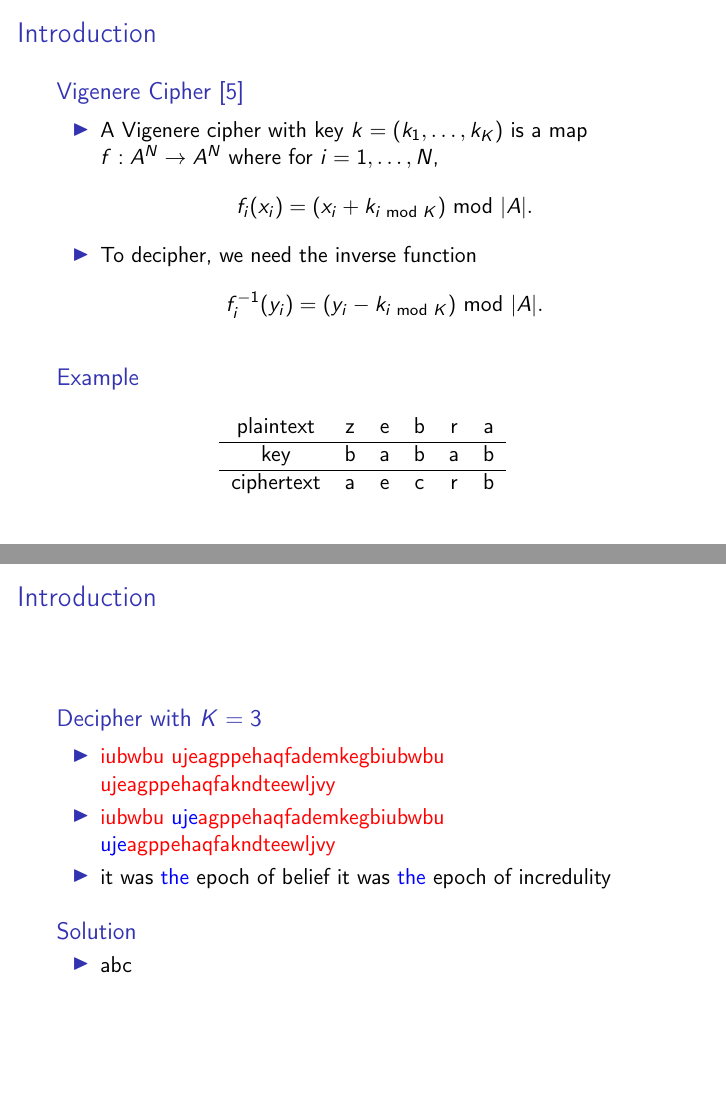
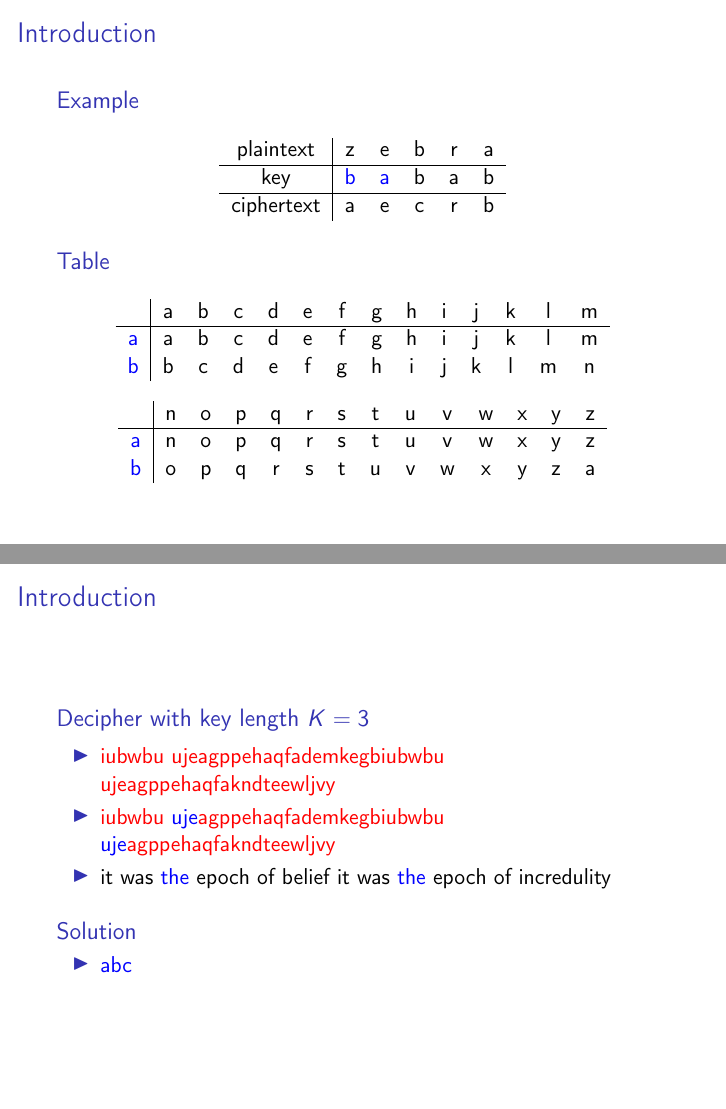
Before and after one commit to dyao13/PatternTheory, LaTeX slides (pres/presentation.tex): pages 2 and 6 of 18 before the commit and pages 2 and 7 of 19 after it, joined at a grey line. Compiled offline with pdfLaTeX.

Commit message:
presentation

```diff
--- a/pres/presentation.tex
+++ b/pres/presentation.tex
@@ -22,7 +22,7 @@
 
 \usepackage[numbers,sort&compress]{natbib}
 
-\title[Your Short Title]{My Title}
+\title{Attacking the Vigenere Cipher\\with Pattern Theory}
 \author{Daniel Yao}
 \institute{Johns Hopkins University}
 \date{25 April 2025}
@@ -34,6 +34,50 @@
 \begin{frame}
 
 \titlepage
+
+\end{frame}
+
+%%
+
+\begin{frame}{Introduction}
+
+\begin{block}{Example}
+\end{block}
+
+\vspace{-12pt}
+
+\begin{center}
+\begin{tabular}{c|ccccc}
+  plaintext & z & e & b & r & a \\
+  \hline
+  key & \textcolor{blue}{b} & \textcolor{blue}{a} & b & a & b \\
+  \hline
+  ciphertext & a & e & c & r & b \\
+\end{tabular}
+\end{center}
+
+\begin{block}{Table}
+\end{block}
+
+\vspace{-12pt}
+
+\begin{center}
+\begin{tabular}{c|*{13}{c}}
+ & a & b & c & d & e & f & g & h & i & j & k & l & m \\
+\hline
+\textcolor{blue}{a} & a & b & c & d & e & f & g & h & i & j & k & l & m \\
+\textcolor{blue}{b} & b & c & d & e & f & g & h & i & j & k & l & m & n \\
+\end{tabular}
+\end{center}
+
+\begin{center}
+\begin{tabular}{c|*{13}{c}}
+ & n & o & p & q & r & s & t & u & v & w & x & y & z \\
+\hline
+\textcolor{blue}{a} & n & o & p & q & r & s & t & u & v & w & x & y & z \\
+\textcolor{blue}{b} & o & p & q & r & s & t & u & v & w & x & y & z & a \\
+\end{tabular}
+\end{center}
 
 \end{frame}
 
@@ -56,10 +100,10 @@ $$f^{-1}_{i}(y_{i}) = (y_{i} - k_{i \text{ mod } K}) \text{ mod } |A|.$$
 \vspace{-12pt}
 
 \begin{center}
-\begin{tabular}{cccccc}
+\begin{tabular}{c|ccccc}
   plaintext & z & e & b & r & a \\
   \hline
-  key & b & a & b & a & b \\
+  key & \textcolor{blue}{b} & \textcolor{blue}{a} & b & a & b \\
   \hline
   ciphertext & a & e & c & r & b \\
 \end{tabular}
@@ -71,7 +115,7 @@ $$f^{-1}_{i}(y_{i}) = (y_{i} - k_{i \text{ mod } K}) \text{ mod } |A|.$$
 
 \begin{frame}{Introduction}
 
-\begin{block}{Decipher with $K=3$}
+\begin{block}{Decipher with key length $K=3$}
 \begin{itemize}
 \item \textcolor{red}{iubwbu ujeagppehaqfademkegbiubwbu ujeagppehaqfakndteewljvy}
 \end{itemize}
@@ -83,7 +127,7 @@ $$f^{-1}_{i}(y_{i}) = (y_{i} - k_{i \text{ mod } K}) \text{ mod } |A|.$$
 
 \begin{frame}{Introduction}
 
-\begin{block}{Decipher with $K=3$}
+\begin{block}{Decipher with key length $K=3$}
 \begin{itemize}
 \item \textcolor{red}{iubwbu ujeagppehaqfademkegbiubwbu ujeagppehaqfakndteewljvy}
 \item \textcolor{red}{iubwbu }\textcolor{blue}{uje}\textcolor{red}{agppehaqfademkegbiubwbu }\textcolor{blue}{uje}\textcolor{red}{agppehaqfakndteewljvy}
@@ -96,7 +140,7 @@ $$f^{-1}_{i}(y_{i}) = (y_{i} - k_{i \text{ mod } K}) \text{ mod } |A|.$$
 
 \begin{frame}{Introduction}
 
-\begin{block}{Decipher with $K=3$}
+\begin{block}{Decipher with key length $K=3$}
 \begin{itemize}
 \item \textcolor{red}{iubwbu ujeagppehaqfademkegbiubwbu ujeagppehaqfakndteewljvy}
 \item \textcolor{red}{iubwbu }\textcolor{blue}{uje}\textcolor{red}{agppehaqfademkegbiubwbu }\textcolor{blue}{uje}\textcolor{red}{agppehaqfakndteewljvy}
@@ -110,7 +154,7 @@ $$f^{-1}_{i}(y_{i}) = (y_{i} - k_{i \text{ mod } K}) \text{ mod } |A|.$$
 
 \begin{frame}{Introduction}
 
-\begin{block}{Decipher with $K=3$}
+\begin{block}{Decipher with key length $K=3$}
 \begin{itemize}
 \item \textcolor{red}{iubwbu ujeagppehaqfademkegbiubwbu ujeagppehaqfakndteewljvy}
 \item \textcolor{red}{iubwbu }\textcolor{blue}{uje}\textcolor{red}{agppehaqfademkegbiubwbu }\textcolor{blue}{uje}\textcolor{red}{agppehaqfakndteewljvy}
@@ -120,7 +164,7 @@ $$f^{-1}_{i}(y_{i}) = (y_{i} - k_{i \text{ mod } K}) \text{ mod } |A|.$$
 
 \begin{block}{Solution}
 \begin{itemize}
-\item abc
+\item \textcolor{blue}{abc}
 \end{itemize}
 \end{block}
 
```
Also changed, not shown: pres/presentation.pdf, pres/presentation.tex (5 more changed lines), 3 other files.
